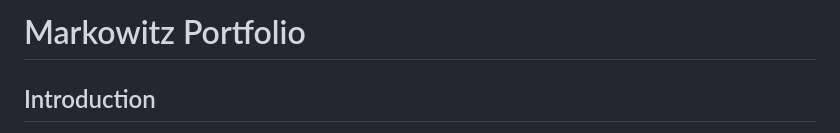
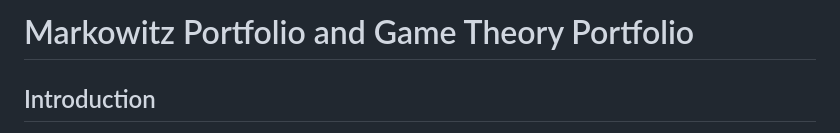
Before and after one commit to JimmySitompul/investment-strategy, a Markdown page: README.md, the part around the change. Rendered like a GitHub page.

```diff
--- a/README.md
+++ b/README.md
@@ -1,4 +1,4 @@
-# Markowitz Portfolio
+# Markowitz Portfolio and Game Theory Portfolio
 
 ## Introduction
 
```
